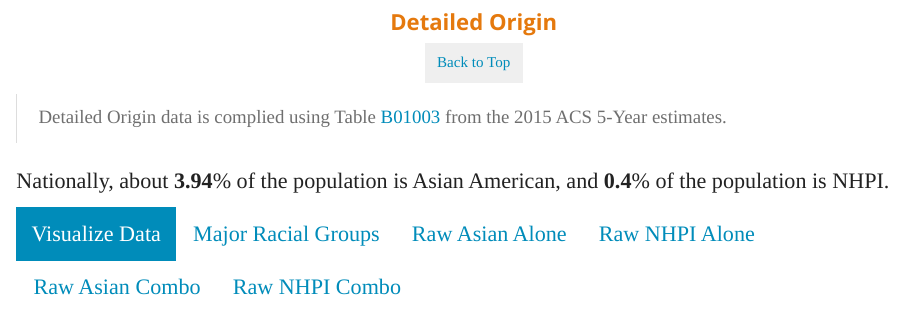
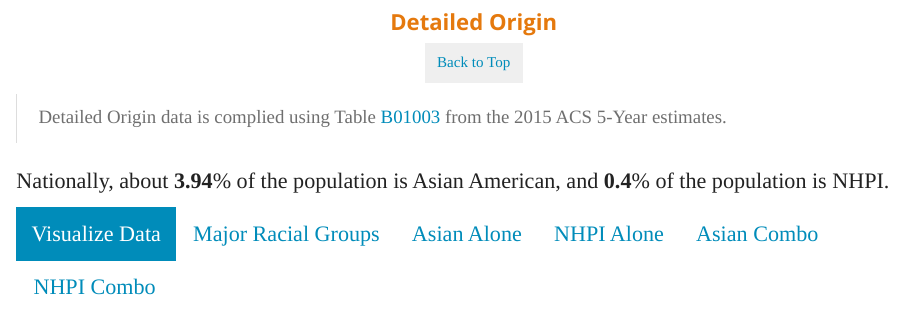
Before and after one commit to AAPIData/quick_stats, an R Markdown document (state_data.Rmd): the page in a window 1100 px wide, from 440 px down. Rendered offline with R 4.5, knitr and Pandoc, with nearby package versions; some code elsewhere in the file could not run offline.

Commit message:
getting rid of raw in detailed origin because there is no percent tab next to them

````diff
--- a/state_data.Rmd
+++ b/state_data.Rmd
@@ -496,7 +496,7 @@ highchart() %>%
 
 ```
 
-## Raw Asian Alone
+## Asian Alone
 
 
 ```{r pop-asian-alone, echo=FALSE, message=FALSE, warning=FALSE}
@@ -517,7 +517,7 @@ highchart() %>%
 
 ```
 
-## Raw NHPI Alone
+## NHPI Alone
 
 
 ```{r pop-nhpi-alone, echo=FALSE, message=FALSE, warning=FALSE}
@@ -528,7 +528,7 @@ highchart() %>%
 
 ```
 
-## Raw Asian Combo
+## Asian Combo
 
 
 ```{r pop-asian-combo, echo=FALSE, message=FALSE, warning=FALSE}
@@ -550,7 +550,7 @@ highchart() %>%
 
 ```
 
-## Raw NHPI Combo
+## NHPI Combo
 
 
 ```{r pop-nhpi-combo, echo=FALSE, message=FALSE, warning=FALSE}
````
